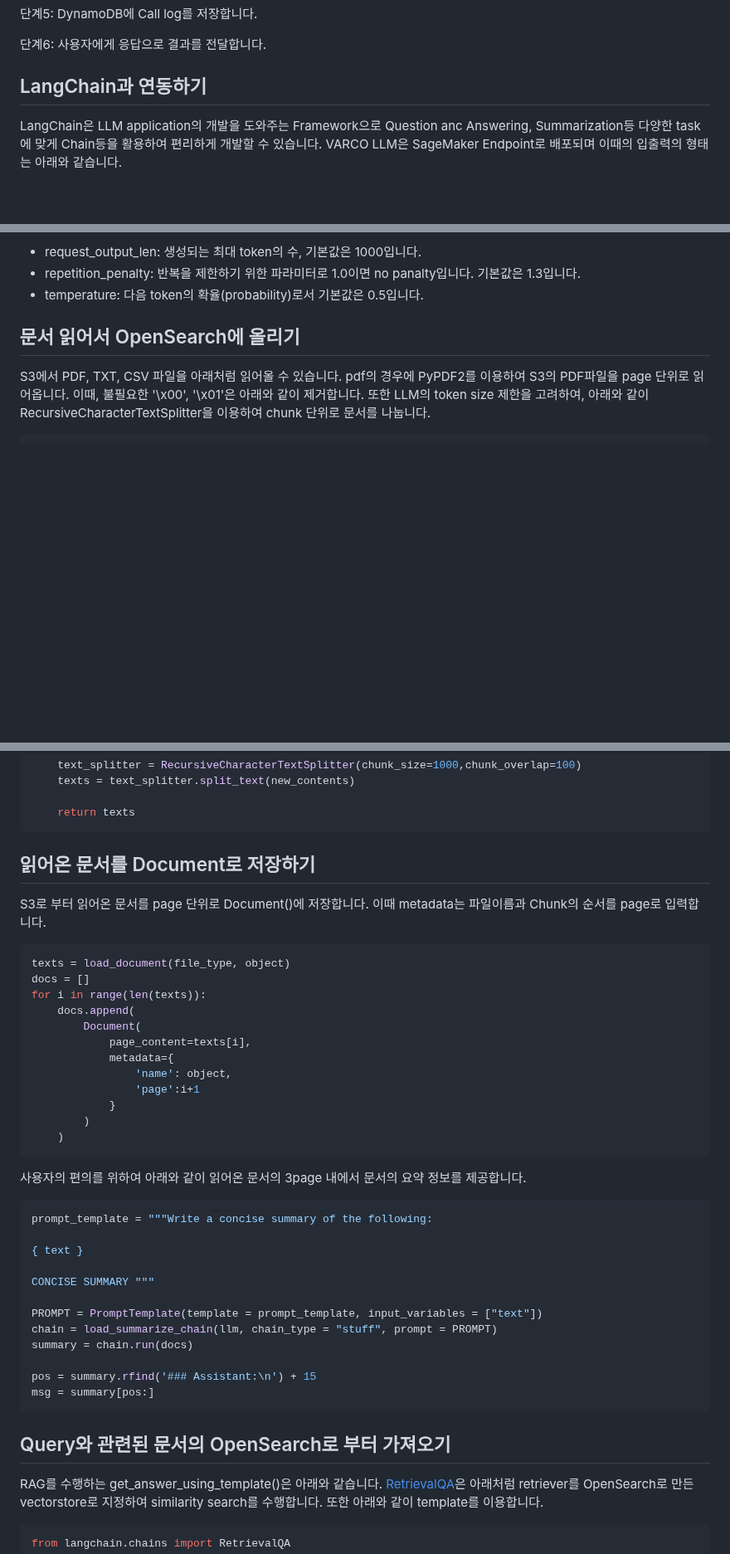
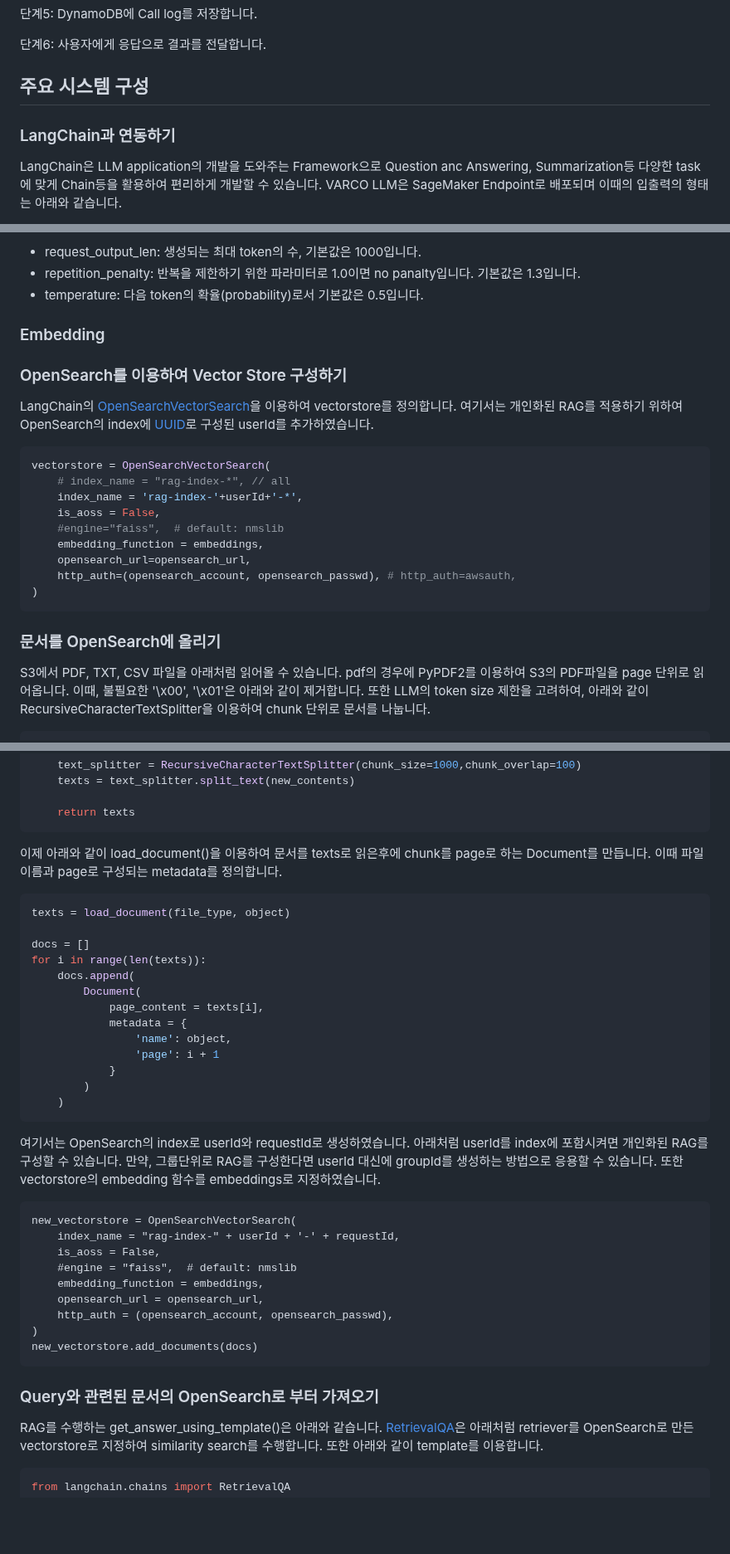
Before and after one commit to kyopark2014/korean-chatbot-using-varco-llm-and-opensearch, a Markdown page: README.md, 3 parts joined by grey strips. Shown at 83% size. Rendered like a GitHub page; blank space fills up the shorter version.

````diff
--- a/README.md
+++ b/README.md
@@ -25,7 +27,12 @@
 
 단계6: 사용자에게 응답으로 결과를 전달합니다.
 
-## LangChain과 연동하기
+
+
+
+## 주요 시스템 구성
+
+### LangChain과 연동하기
 
 LangChain은 LLM application의 개발을 도와주는 Framework으로 Question anc Answering, Summarization등 다양한 task에 맞게 Chain등을 활용하여 편리하게 개발할 수 있습니다. VARCO LLM은 SageMaker Endpoint로 배포되며 이때의 입출력의 형태는 아래와 같습니다.
 
@@ -97,8 +104,27 @@ VARCO LLM의 parameter는 아래와 같습니다.
 - repetition_penalty: 반복을 제한하기 위한 파라미터로 1.0이면 no panalty입니다. 기본값은 1.3입니다.
 - temperature: 다음 token의 확율(probability)로서 기본값은 0.5입니다.
 
+### Embedding
 
-## 문서 읽어서 OpenSearch에 올리기
+
+
+### OpenSearch를 이용하여 Vector Store 구성하기
+
+LangChain의 [OpenSearchVectorSearch](https://api.python.langchain.com/en/latest/vectorstores/langchain.vectorstores.opensearch_vector_search.OpenSearchVectorSearch.html)을 이용하여 vectorstore를 정의합니다. 여기서는 개인화된 RAG를 적용하기 위하여 OpenSearch의 index에 [UUID](https://www.cockroachlabs.com/blog/what-is-a-uuid/)로 구성된 userId를 추가하였습니다.
+
+```python
+vectorstore = OpenSearchVectorSearch(
+    # index_name = "rag-index-*", // all
+    index_name = 'rag-index-'+userId+'-*',
+    is_aoss = False,
+    #engine="faiss",  # default: nmslib
+    embedding_function = embeddings,
+    opensearch_url=opensearch_url,
+    http_auth=(opensearch_account, opensearch_passwd), # http_auth=awsauth,
+)
+```
+
+### 문서를 OpenSearch에 올리기
 
 S3에서 PDF, TXT, CSV 파일을 아래처럼 읽어올 수 있습니다. pdf의 경우에 PyPDF2를 이용하여 S3의 PDF파일을 page 단위로 읽어옵니다. 이때, 불필요한 '\x00', '\x01'은 아래와 같이 제거합니다. 또한 LLM의 token size 제한을 고려하여, 아래와 같이 RecursiveCharacterTextSplitter을 이용하여 chunk 단위로 문서를 나눕니다.
 
@@ -132,45 +158,39 @@ def load_document(file_type, s3_file_name):
     return texts
 ```
 
-## 읽어온 문서를 Document로 저장하기
-
-S3로 부터 읽어온 문서를 page 단위로 Document()에 저장합니다. 이때 metadata는 파일이름과 Chunk의 순서를 page로 입력합니다.
+이제 아래와 같이 load_document()을 이용하여 문서를 texts로 읽은후에 chunk를 page로 하는 Document를 만듭니다. 이때 파일 이름과 page로 구성되는 metadata를 정의합니다.
 
 ```python
 texts = load_document(file_type, object)
+
 docs = []
 for i in range(len(texts)):
     docs.append(
         Document(
-            page_content=texts[i],
-            metadata={
+            page_content = texts[i],
+            metadata = {
                 'name': object,
-                'page':i+1
+                'page': i + 1
             }
         )
     )
 ```
 
-사용자의 편의를 위하여 아래와 같이 읽어온 문서의 3page 내에서 문서의 요약 정보를 제공합니다.
+여기서는 OpenSearch의 index로 userId와 requestId로 생성하였습니다. 아래처럼 userId를 index에 포함시켜면 개인화된 RAG를 구성할 수 있습니다. 만약, 그룹단위로 RAG를 구성한다면 userId 대신에 groupId를 생성하는 방법으로 응용할 수 있습니다. 또한 vectorstore의 embedding 함수를 embeddings로 지정하였습니다.
 
-```python
-prompt_template = """Write a concise summary of the following:
-
-{ text }
-
-CONCISE SUMMARY """
-
-PROMPT = PromptTemplate(template = prompt_template, input_variables = ["text"])
-chain = load_summarize_chain(llm, chain_type = "stuff", prompt = PROMPT)
-summary = chain.run(docs)
-
-pos = summary.rfind('### Assistant:\n') + 15
-msg = summary[pos:]
+```
+new_vectorstore = OpenSearchVectorSearch(
+    index_name = "rag-index-" + userId + '-' + requestId,
+    is_aoss = False,
+    #engine = "faiss",  # default: nmslib
+    embedding_function = embeddings,
+    opensearch_url = opensearch_url,
+    http_auth = (opensearch_account, opensearch_passwd),
+)
+new_vectorstore.add_documents(docs)
 ```
 
-
-
-## Query와 관련된 문서의 OpenSearch로 부터 가져오기
+### Query와 관련된 문서의 OpenSearch로 부터 가져오기
 
 RAG를 수행하는 get_answer_using_template()은 아래와 같습니다. [RetrievalQA](https://api.python.langchain.com/en/latest/chains/langchain.chains.retrieval_qa.base.RetrievalQA.html?highlight=retrievalqa#langchain.chains.retrieval_qa.base.RetrievalQA)은 아래처럼 retriever를 OpenSearch로 만든 vectorstore로 지정하여 similarity search를 수행합니다. 또한 아래와 같이 template를 이용합니다.
 
````
Also changed, not shown: other parts of README.md (+15 -1 lines).
